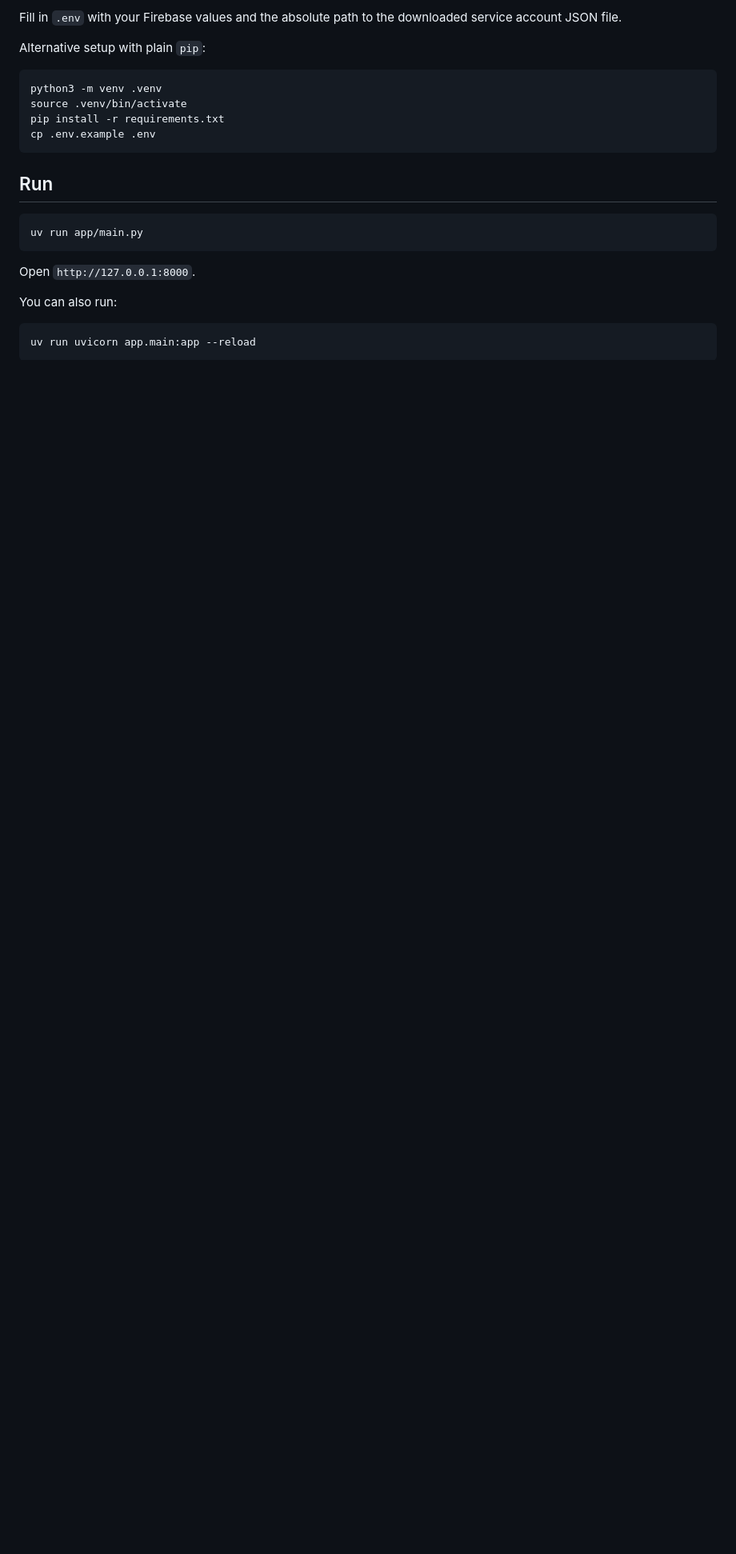
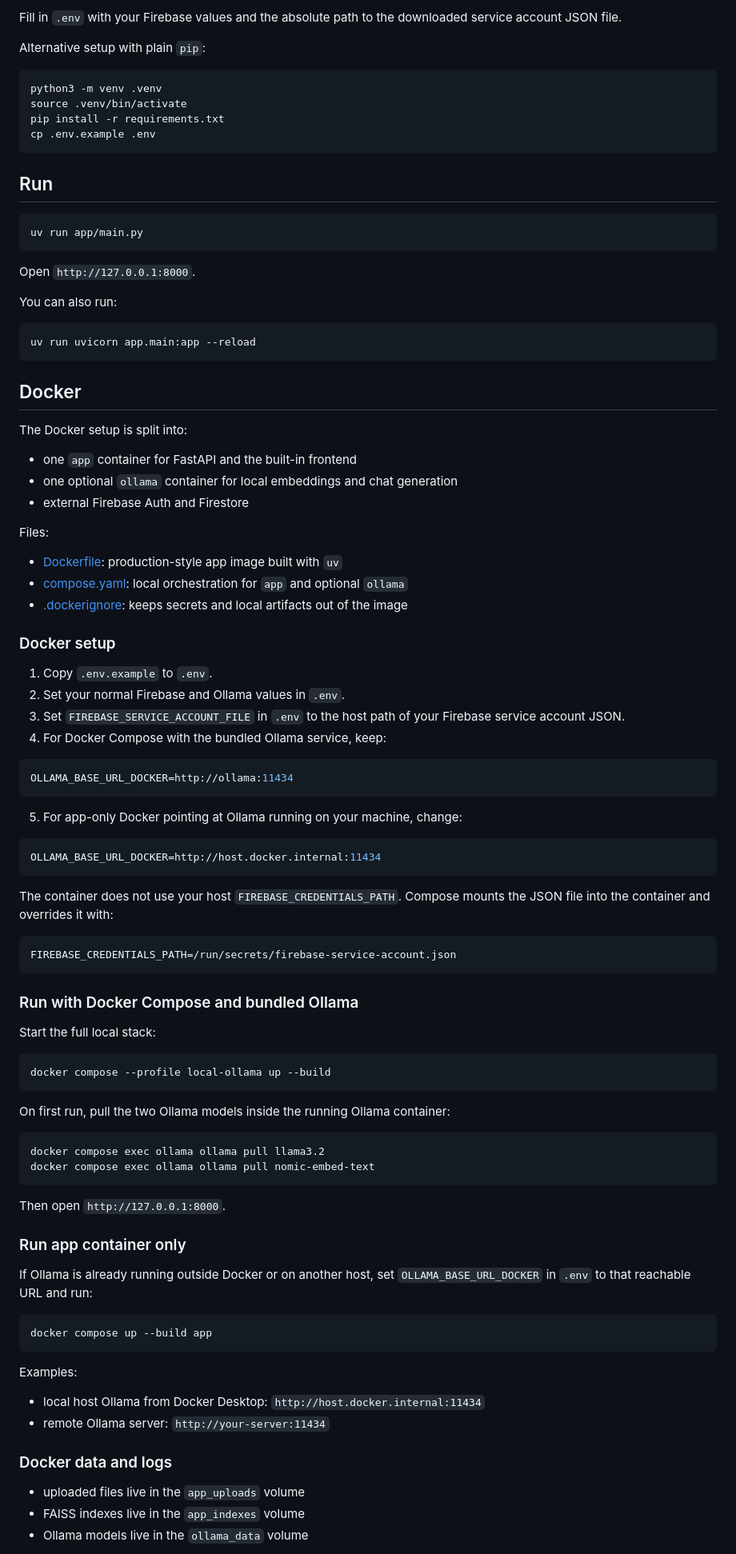
Before and after one commit to Hasib303/RAG_chatbot, a Markdown page: README.md, the part around one of its changes. Shown at 80% size. GitHub-like rendering; blank space fills up the shorter version.

Commit message:
Update README.md to include comprehensive Docker setup instructions
Add a detailed section on Docker configuration, including the structure of the Docker setup, environment variable configurations, and commands for running the application with Docker Compose. This update enhances the documentation for users looking to deploy the application in a containerized environment.

````diff
--- a/README.md
+++ b/README.md
@@ -82,3 +82,68 @@ You can also run:
 uv run uvicorn app.main:app --reload
 ```
 
+## Docker
+The Docker setup is split into:
+- one `app` container for FastAPI and the built-in frontend
+- one optional `ollama` container for local embeddings and chat generation
+- external Firebase Auth and Firestore
+
+Files:
+- [Dockerfile](/Users/hasib/Code/RAG_chatbot/Dockerfile): production-style app image built with `uv`
+- [compose.yaml](/Users/hasib/Code/RAG_chatbot/compose.yaml): local orchestration for `app` and optional `ollama`
+- [.dockerignore](/Users/hasib/Code/RAG_chatbot/.dockerignore): keeps secrets and local artifacts out of the image
+
+### Docker setup
+1. Copy `.env.example` to `.env`.
+2. Set your normal Firebase and Ollama values in `.env`.
+3. Set `FIREBASE_SERVICE_ACCOUNT_FILE` in `.env` to the host path of your Firebase service account JSON.
+4. For Docker Compose with the bundled Ollama service, keep:
+
+```env
+OLLAMA_BASE_URL_DOCKER=http://ollama:11434
+```
+
+5. For app-only Docker pointing at Ollama running on your machine, change:
+
+```env
+OLLAMA_BASE_URL_DOCKER=http://host.docker.internal:11434
+```
+
+The container does not use your host `FIREBASE_CREDENTIALS_PATH`. Compose mounts the JSON file into the container and overrides it with:
+
+```env
+FIREBASE_CREDENTIALS_PATH=/run/secrets/firebase-service-account.json
+```
+
+### Run with Docker Compose and bundled Ollama
+Start the full local stack:
+
+```bash
+docker compose --profile local-ollama up --build
+```
+
+On first run, pull the two Ollama models inside the running Ollama container:
+
+```bash
+docker compose exec ollama ollama pull llama3.2
+docker compose exec ollama ollama pull nomic-embed-text
+```
+
+Then open `http://127.0.0.1:8000`.
+
+### Run app container only
+If Ollama is already running outside Docker or on another host, set `OLLAMA_BASE_URL_DOCKER` in `.env` to that reachable URL and run:
+
+```bash
+docker compose up --build app
+```
+
+Examples:
+- local host Ollama from Docker Desktop: `http://host.docker.internal:11434`
+- remote Ollama server: `http://your-server:11434`
+
+### Docker data and logs
+- uploaded files live in the `app_uploads` volume
+- FAISS indexes live in the `app_indexes` volume
+- Ollama models live in the `ollama_data` volume
+
````
Also changed, not shown: other parts of README.md (+14 -0 lines).
